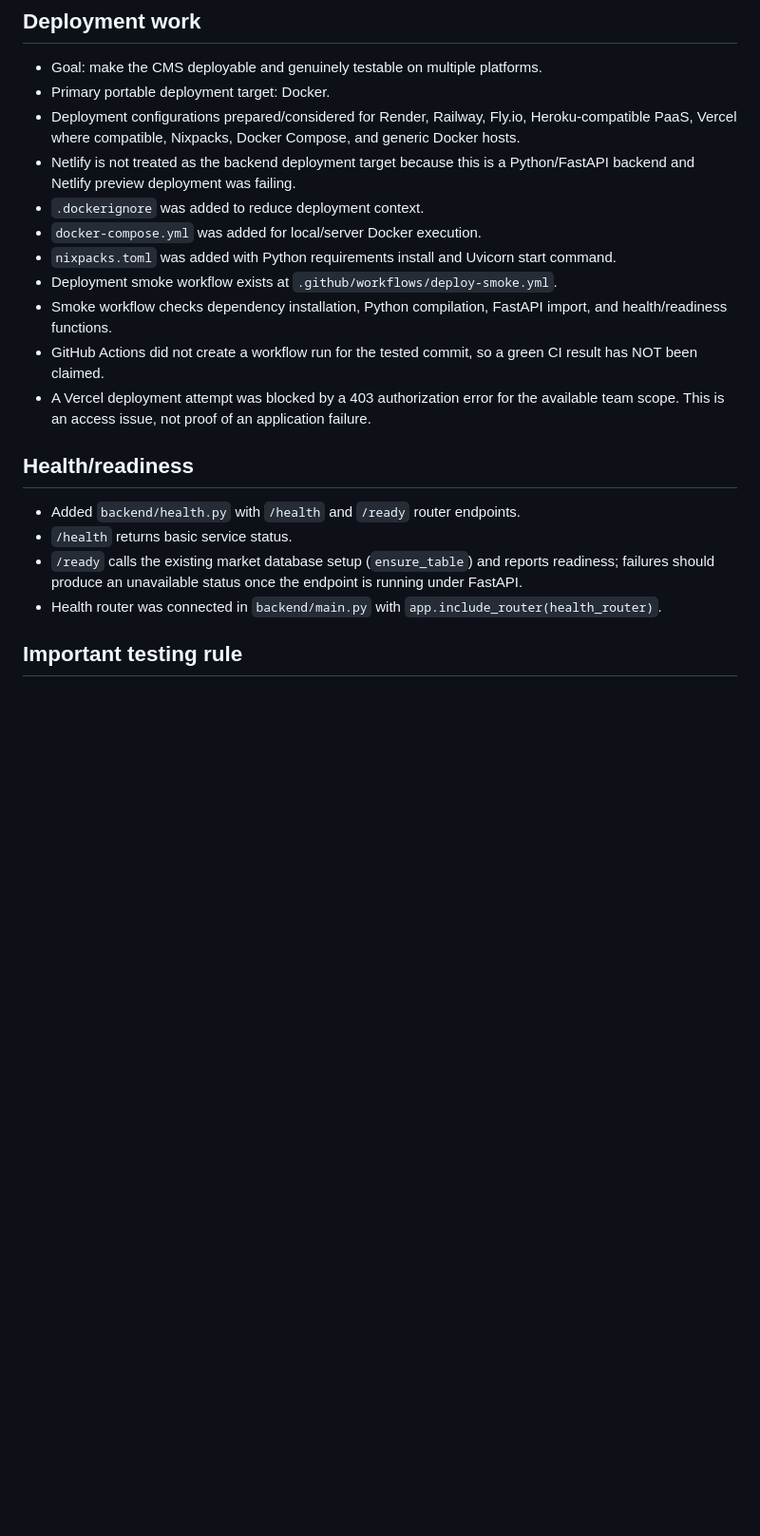
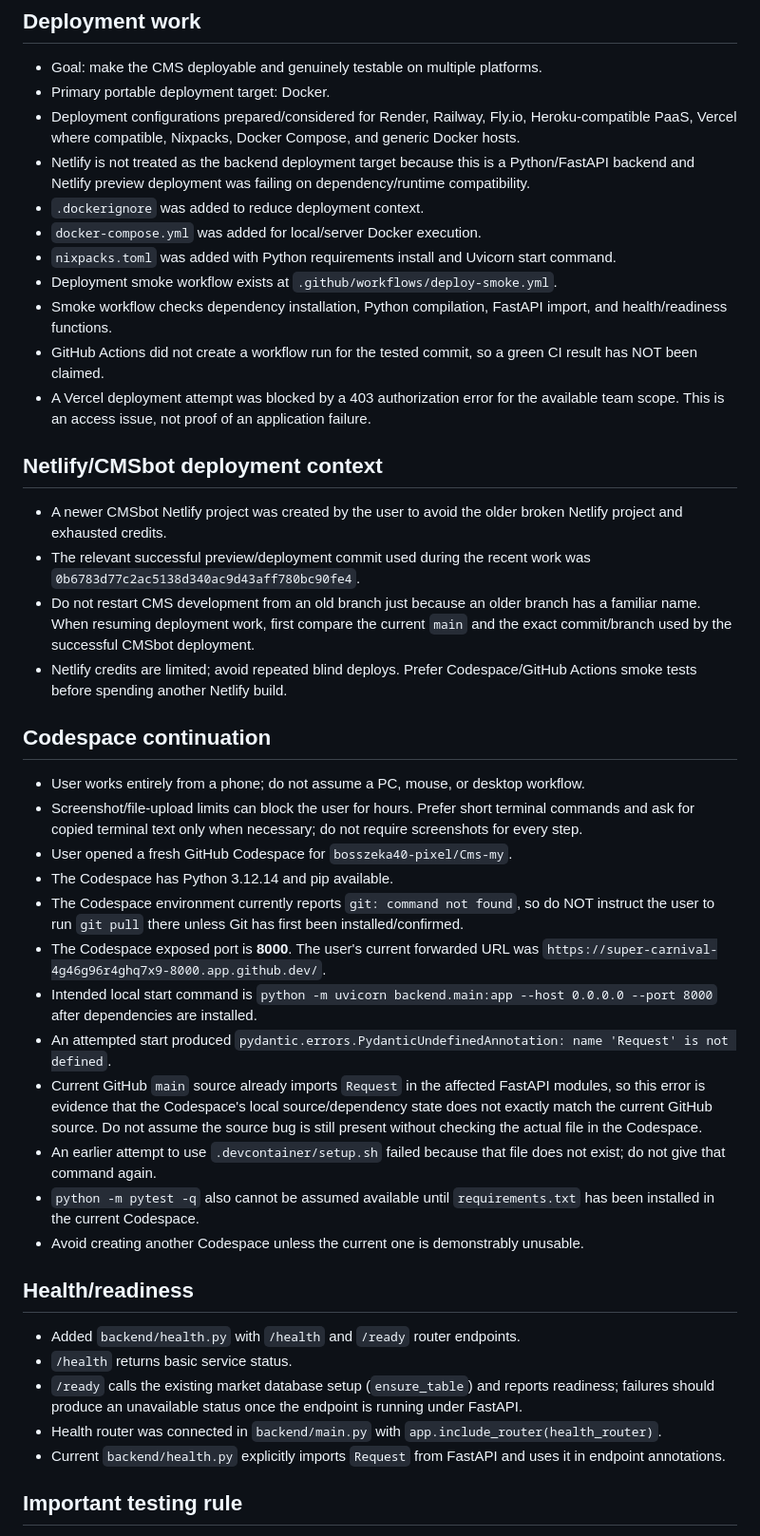
Before and after one commit to bosszeka40-pixel/Cms-my, a Markdown page: CMS_WORK/CHAT_HISTORY.md, the part around one of its changes. Shown at 95% size. Rendered like a GitHub page; blank space fills up the shorter version.

```diff
--- a/CMS_WORK/CHAT_HISTORY.md
+++ b/CMS_WORK/CHAT_HISTORY.md
@@ -27,7 +27,7 @@ This file preserves the available project decisions and work context so the CMS
 - Goal: make the CMS deployable and genuinely testable on multiple platforms.
 - Primary portable deployment target: Docker.
 - Deployment configurations prepared/considered for Render, Railway, Fly.io, Heroku-compatible PaaS, Vercel where compatible, Nixpacks, Docker Compose, and generic Docker hosts.
-- Netlify is not treated as the backend deployment target because this is a Python/FastAPI backend and Netlify preview deployment was failing.
+- Netlify is not treated as the backend deployment target because this is a Python/FastAPI backend and Netlify preview deployment was failing on dependency/runtime compatibility.
 - `.dockerignore` was added to reduce deployment context.
 - `docker-compose.yml` was added for local/server Docker execution.
 - `nixpacks.toml` was added with Python requirements install and Uvicorn start command.
@@ -36,11 +36,32 @@ This file preserves the available project decisions and work context so the CMS
 - GitHub Actions did not create a workflow run for the tested commit, so a green CI result has NOT been claimed.
 - A Vercel deployment attempt was blocked by a 403 authorization error for the available team scope. This is an access issue, not proof of an application failure.
 
+## Netlify/CMSbot deployment context
+- A newer CMSbot Netlify project was created by the user to avoid the older broken Netlify project and exhausted credits.
+- The relevant successful preview/deployment commit used during the recent work was `0b6783d77c2ac5138d340ac9d43aff780bc90fe4`.
+- Do not restart CMS development from an old branch just because an older branch has a familiar name. When resuming deployment work, first compare the current `main` and the exact commit/branch used by the successful CMSbot deployment.
+- Netlify credits are limited; avoid repeated blind deploys. Prefer Codespace/GitHub Actions smoke tests before spending another Netlify build.
+
+## Codespace continuation
+- User works entirely from a phone; do not assume a PC, mouse, or desktop workflow.
+- Screenshot/file-upload limits can block the user for hours. Prefer short terminal commands and ask for copied terminal text only when necessary; do not require screenshots for every step.
+- User opened a fresh GitHub Codespace for `bosszeka40-pixel/Cms-my`.
+- The Codespace has Python 3.12.14 and pip available.
+- The Codespace environment currently reports `git: command not found`, so do NOT instruct the user to run `git pull` there unless Git has first been installed/confirmed.
+- The Codespace exposed port is **8000**. The user's current forwarded URL was `https://super-carnival-4g46g96r4ghq7x9-8000.app.github.dev/`.
+- Intended local start command is `python -m uvicorn backend.main:app --host 0.0.0.0 --port 8000` after dependencies are installed.
+- An attempted start produced `pydantic.errors.PydanticUndefinedAnnotation: name 'Request' is not defined`.
+- Current GitHub `main` source already imports `Request` in the affected FastAPI modules, so this error is evidence that the Codespace's local source/dependency state does not exactly match the current GitHub source. Do not assume the source bug is still present without checking the actual file in the Codespace.
+- An earlier attempt to use `.devcontainer/setup.sh` failed because that file does not exist; do not give that command again.
+- `python -m pytest -q` also cannot be assumed available until `requirements.txt` has been installed in the current Codespace.
+- Avoid creating another Codespace unless the current one is demonstrably unusable.
+
 ## Health/readiness
 - Added `backend/health.py` with `/health` and `/ready` router endpoints.
 - `/health` returns basic service status.
 - `/ready` calls the existing market database setup (`ensure_table`) and reports readiness; failures should produce an unavailable status once the endpoint is running under FastAPI.
 - Health router was connected in `backend/main.py` with `app.include_router(health_router)`.
+- Current `backend/health.py` explicitly imports `Request` from FastAPI and uses it in endpoint annotations.
 
 ## Important testing rule
 Never call a configuration file or a pending CI run a successful deployment. A deployment is considered verified only after an actual build/start and endpoint check (at minimum `/health` and `/ready`).
```
Also changed, not shown: other parts of CMS_WORK/CHAT_HISTORY.md (+17 -6 lines).
